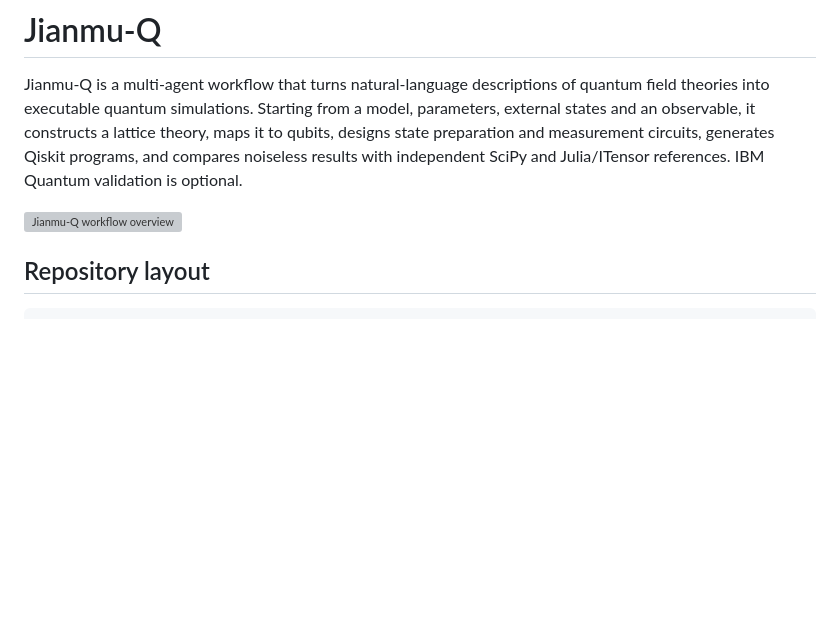
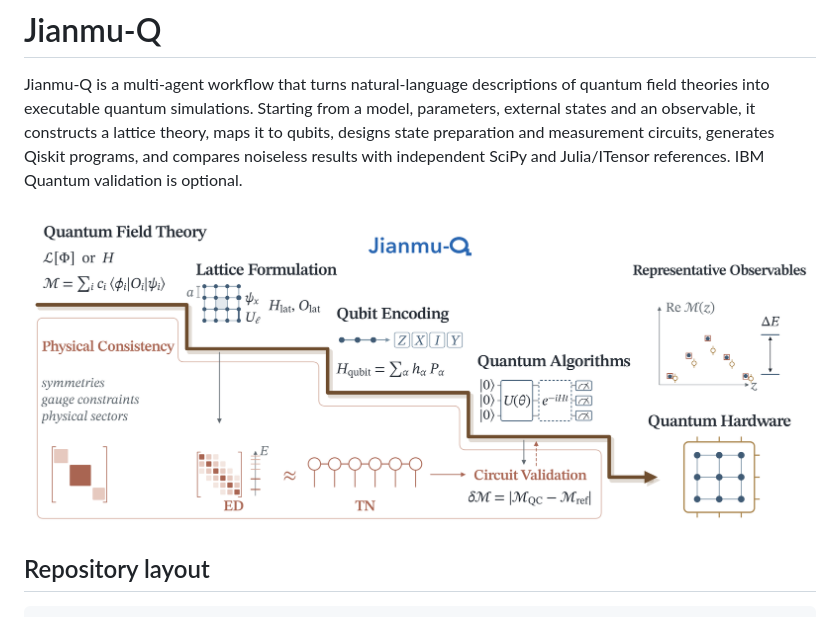
Before and after one commit to Jianmu-lab/Jianmu-Q, a Markdown page: README.md, the part around the change. Rendered like a GitHub page; blank space fills up the shorter version; grey boxes are pictures that could not be loaded.

```diff
--- a/README.md
+++ b/README.md
@@ -7,7 +7,7 @@ theory, maps it to qubits, designs state preparation and measurement circuits,
 generates Qiskit programs, and compares noiseless results with independent
 SciPy and Julia/ITensor references. IBM Quantum validation is optional.
 
-![Jianmu-Q workflow overview](assets/jianmu_q_fig1.png)
+![Jianmu-Q workflow overview](jianmu_q_fig1.png)
 
 ## Repository layout
 
```
